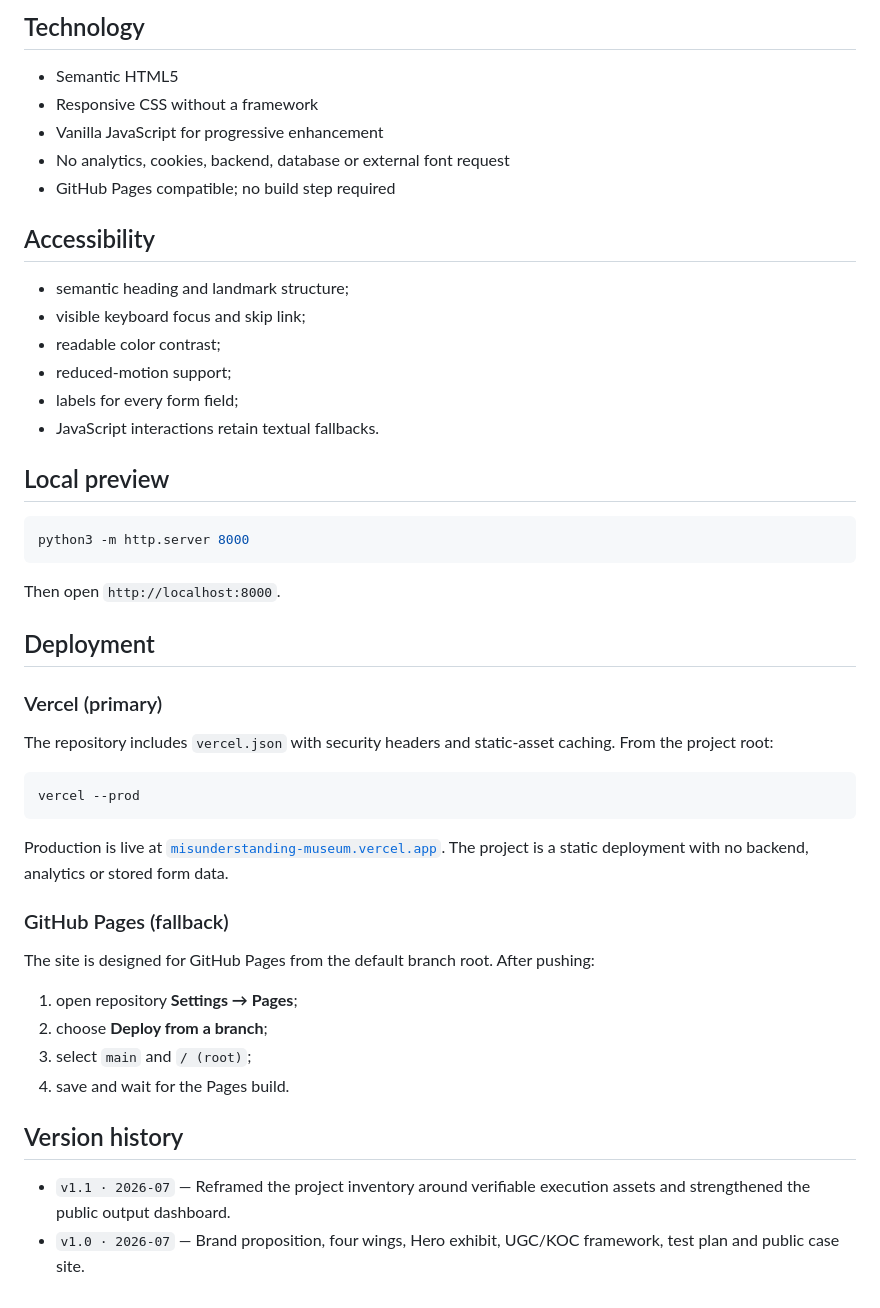
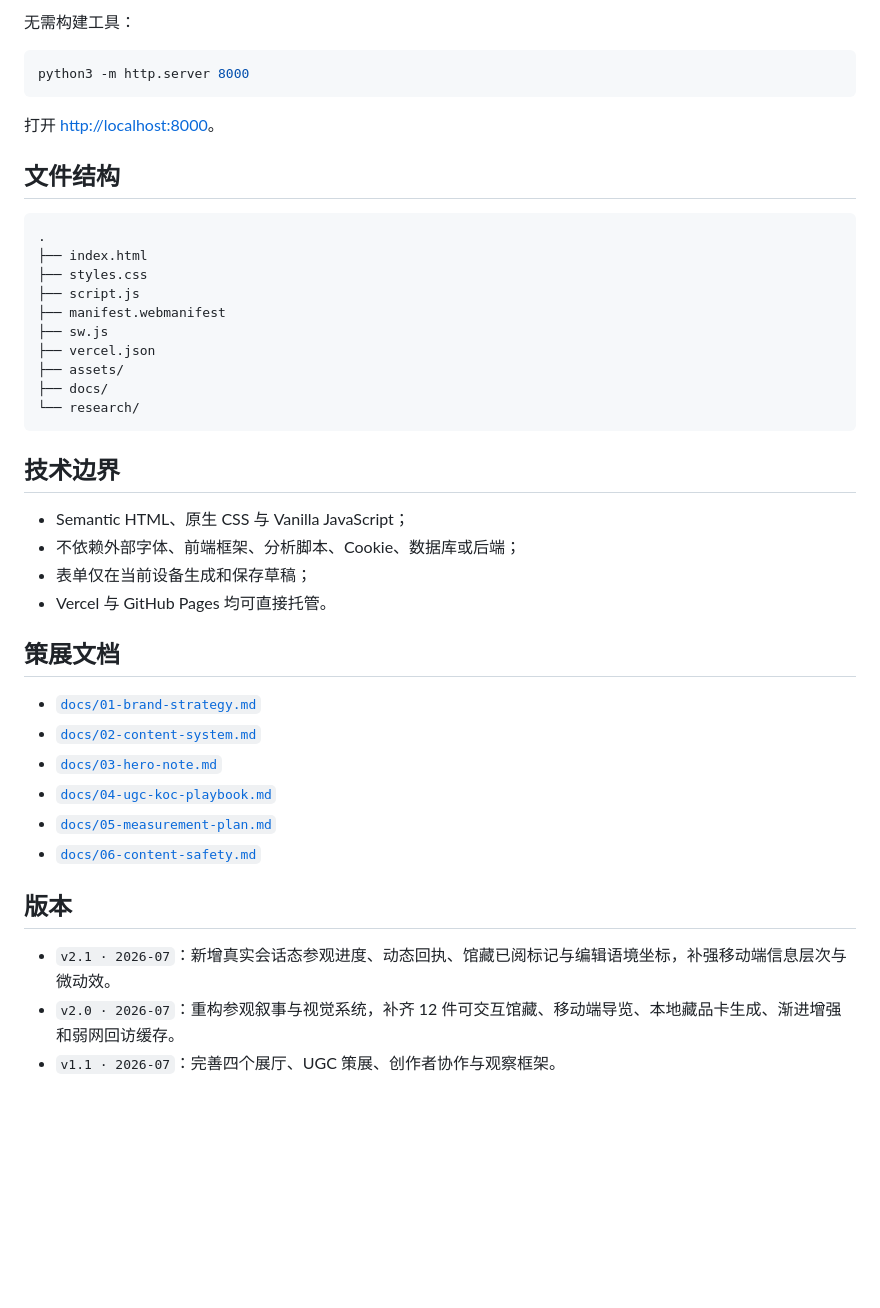
Before and after one commit to JoyceLeo326/misunderstanding-museum, a Markdown page: README.md, the part around one of its changes. Rendered like a GitHub page; blank space fills up the shorter version.

````diff
--- a/README.md
+++ b/README.md
@@ -139,50 +37,44 @@ The publication checklist is in [`docs/06-content-safety.md`](docs/06-content-sa
-## Technology
-
-- Semantic HTML5
-- Responsive CSS without a framework
-- Vanilla JavaScript for progressive enhancement
-- No analytics, cookies, backend, database or external font request
-- GitHub Pages compatible; no build step required
-
-## Accessibility
-
-- semantic heading and landmark structure;
-- visible keyboard focus and skip link;
-- readable color contrast;
-- reduced-motion support;
-- labels for every form field;
-- JavaScript interactions retain textual fallbacks.
-
-## Local preview
+无需构建工具：
 
 ```bash
 python3 -m http.server 8000
 ```
 
-Then open `http://localhost:8000`.
+打开 <http://localhost:8000>。
 
-## Deployment
+## 文件结构
 
-### Vercel (primary)
-
-The repository includes `vercel.json` with security headers and static-asset caching. From the project root:
-
-```bash
-vercel --prod
+```text
+.
+├── index.html
+├── styles.css
+├── script.js
+├── manifest.webmanifest
+├── sw.js
+├── vercel.json
+├── assets/
+├── docs/
+└── research/
 ```
 
-Production is live at [`misunderstanding-museum.vercel.app`](https://misunderstanding-museum.vercel.app/). The project is a static deployment with no backend, analytics or stored form data.
+## 技术边界
 
-### GitHub Pages (fallback)
+- Semantic HTML、原生 CSS 与 Vanilla JavaScript；
+- 不依赖外部字体、前端框架、分析脚本、Cookie、数据库或后端；
+- 表单仅在当前设备生成和保存草稿；
+- Vercel 与 GitHub Pages 均可直接托管。
 
-The site is designed for GitHub Pages from the default branch root. After pushing:
+## 策展文档
 
-1. open repository **Settings → Pages**;
-2. choose **Deploy from a branch**;
-3. select `main` and `/ (root)`;
-4. save and wait for the Pages build.
+- [`docs/01-brand-strategy.md`](docs/01-brand-strategy.md)
+- [`docs/02-content-system.md`](docs/02-content-system.md)
+- [`docs/03-hero-note.md`](docs/03-hero-note.md)
+- [`docs/04-ugc-koc-playbook.md`](docs/04-ugc-koc-playbook.md)
+- [`docs/05-measurement-plan.md`](docs/05-measurement-plan.md)
+- [`docs/06-content-safety.md`](docs/06-content-safety.md)
 
-## Version history
+## 版本
 
-- `v1.1 · 2026-07` — Reframed the project inventory around verifiable execution assets and strengthened the public output dashboard.
-- `v1.0 · 2026-07` — Brand proposition, four wings, Hero exhibit, UGC/KOC framework, test plan and public case site.
+- `v2.1 · 2026-07`：新增真实会话态参观进度、动态回执、馆藏已阅标记与编辑语境坐标，补强移动端信息层次与微动效。
+- `v2.0 · 2026-07`：重构参观叙事与视觉系统，补齐 12 件可交互馆藏、移动端导览、本地藏品卡生成、渐进增强和弱网回访缓存。
+- `v1.1 · 2026-07`：完善四个展厅、UGC 策展、创作者协作与观察框架。
````
Also changed, not shown: other parts of README.md (+25 -127 lines).
